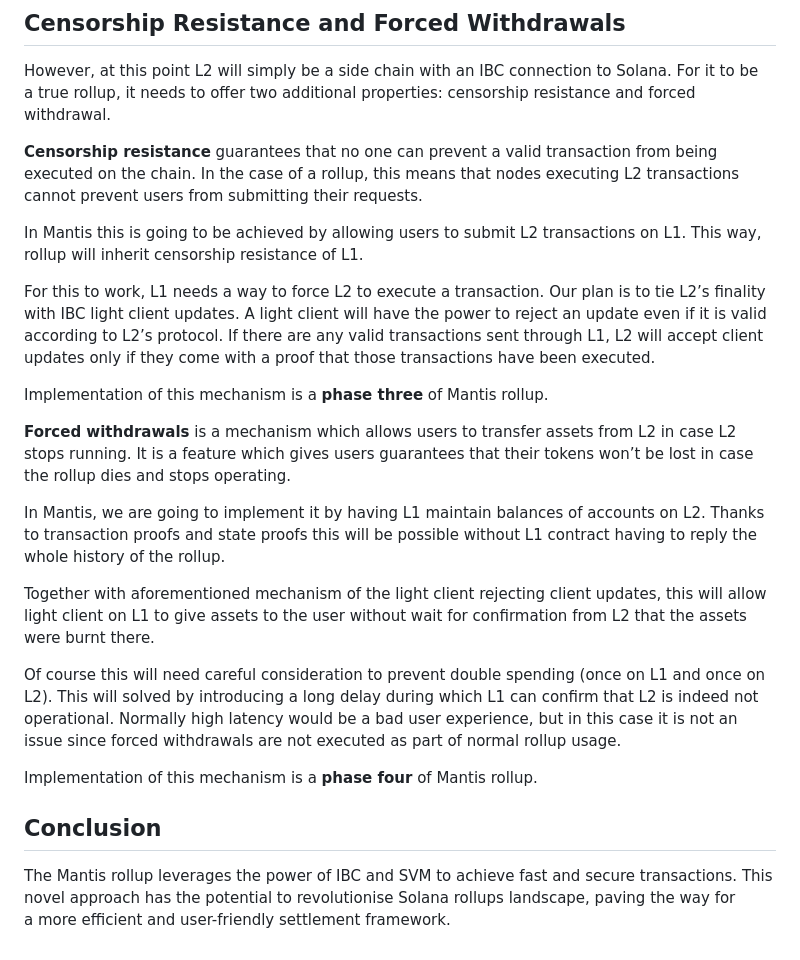
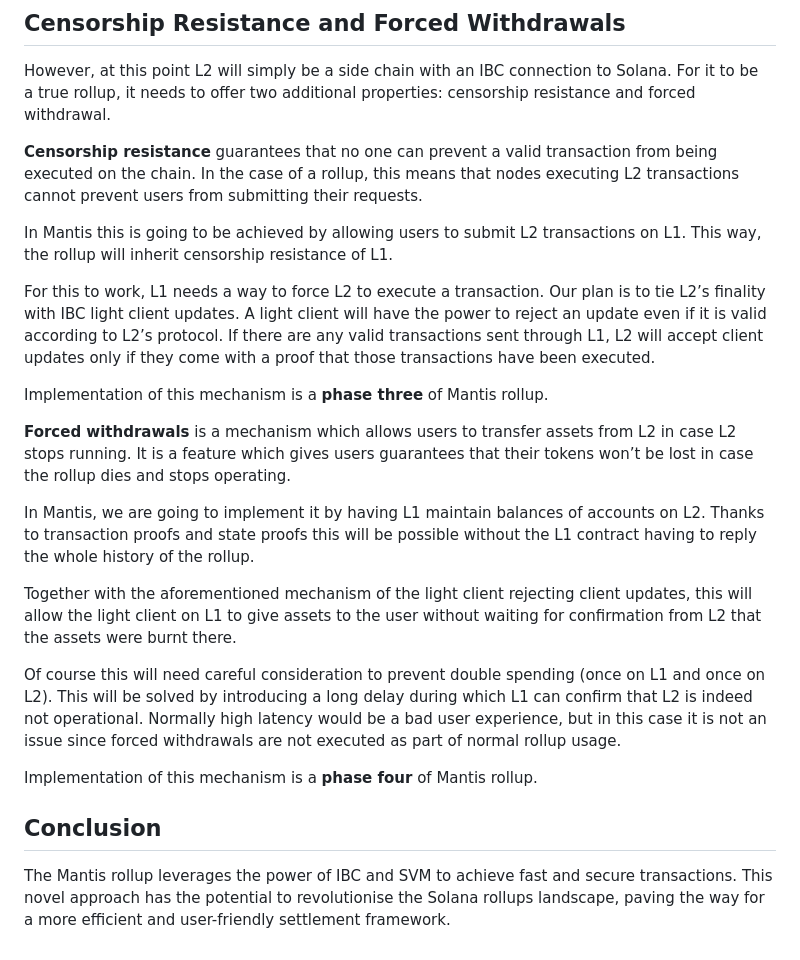
Before and after one commit to ComposableFi/emulated-light-client, a Markdown page: rollup.md, the part around the change. Rendered like a GitHub page.

Commit message:
moar review

```diff
--- a/rollup.md
+++ b/rollup.md
@@ -117,7 +117,7 @@ a rollup, this means that nodes executing L2 transactions cannot
 prevent users from submitting their requests.
 
 In Mantis this is going to be achieved by allowing users to submit L2
-transactions on L1.  This way, rollup will inherit censorship
+transactions on L1.  This way, the rollup will inherit censorship
 resistance of L1.
 
 For this to work, L1 needs a way to force L2 to execute a transaction.
@@ -137,20 +137,20 @@ dies and stops operating.
 
 In Mantis, we are going to implement it by having L1 maintain balances
 of accounts on L2.  Thanks to transaction proofs and state proofs this
-will be possible without L1 contract having to reply the whole history
-of the rollup.
+will be possible without the L1 contract having to reply the whole
+history of the rollup.
 
-Together with aforementioned mechanism of the light client rejecting
-client updates, this will allow light client on L1 to give assets to
-the user without wait for confirmation from L2 that the assets were
-burnt there.
+Together with the aforementioned mechanism of the light client
+rejecting client updates, this will allow the light client on L1 to
+give assets to the user without waiting for confirmation from L2 that
+the assets were burnt there.
 
 Of course this will need careful consideration to prevent double
-spending (once on L1 and once on L2).  This will solved by introducing
-a long delay during which L1 can confirm that L2 is indeed not
-operational.  Normally high latency would be a bad user experience,
-but in this case it is not an issue since forced withdrawals are not
-executed as part of normal rollup usage.
+spending (once on L1 and once on L2).  This will be solved by
+introducing a long delay during which L1 can confirm that L2 is indeed
+not operational.  Normally high latency would be a bad user
+experience, but in this case it is not an issue since forced
+withdrawals are not executed as part of normal rollup usage.
 
 Implementation of this mechanism is a **phase four** of Mantis
 rollup.
@@ -160,5 +160,5 @@ rollup.
 
 The Mantis rollup leverages the power of IBC and SVM to achieve fast
 and secure transactions.  This novel approach has the potential to
-revolutionise Solana rollups landscape, paving the way for a more
+revolutionise the Solana rollups landscape, paving the way for a more
 efficient and user-friendly settlement framework.
```
